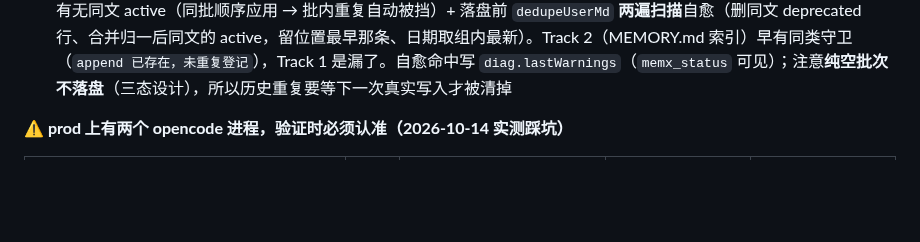
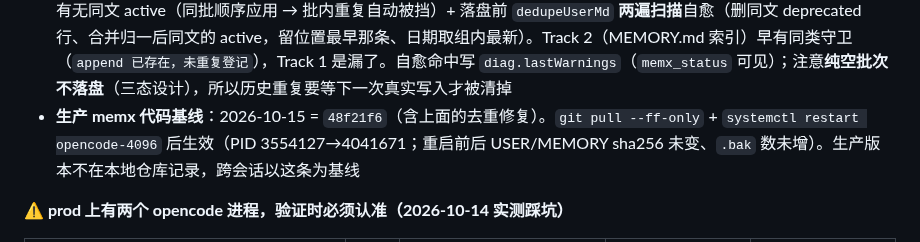
Before and after one commit to guraul/agent-mobile, a Markdown page: docs/knowledge-base/OPERATIONS.md, the part around the change. Rendered like a GitHub page; blank space fills up the shorter version.

Commit message:
docs(kb): 生产 memx 代码基线 48f21f6（去重修复生效 + 重启验证）

```diff
--- a/docs/knowledge-base/OPERATIONS.md
+++ b/docs/knowledge-base/OPERATIONS.md
@@ -359,6 +359,7 @@ pnpm sync:op -- status|pull|push [--machine=<name>]  # 手工同步，与插件
 - alert store **只进不出**：一条历史 warn/critical 会让 `MEMORY.md` 顶部面包屑长期存在（prod 有一条 2026-10-13 的 `REFINEMENT_FAILURE_STREAK`，E4 窗口前的 json-parse EOF，非本轮引入）
 - `SYNC_ERROR` 在 git stderr 为空时只报「未知」（mbp 2026-10-14T08:24Z 有一条），排障时信息不足
 - **USER.md（Track 1）去重已修（memx `48f21f6`，2026-10-15）**：`append` 原本零重复检查 → 实测同批重复落 N 行、跨轮重复变两条、`deprecate(旧)+append(同文本)` 留下"划掉旧行 + 逐字相同新行"并存、历史重复永不清理（10-13 长出 4 条、10-14 又长 2 条；重复条目还会被注入回模型形成正反馈）。现在：`append` 前用 `normalizeAnchor` 查**全 doc** 有无同文 active（同批顺序应用 → 批内重复自动被挡）+ 落盘前 `dedupeUserMd` **两遍扫描**自愈（删同文 deprecated 行、合并归一后同文的 active，留位置最早那条、日期取组内最新）。Track 2（MEMORY.md 索引）早有同类守卫（`append 已存在，未重复登记`），Track 1 是漏了。自愈命中写 `diag.lastWarnings`（`memx_status` 可见）；注意**纯空批次不落盘**（三态设计），所以历史重复要等下一次真实写入才被清掉
+- **生产 memx 代码基线**：2026-10-15 = `48f21f6`（含上面的去重修复）。`git pull --ff-only` + `systemctl restart opencode-4096` 后生效（PID 3554127→4041671；重启前后 USER/MEMORY sha256 未变、`.bak` 数未增）。生产版本不在本地仓库记录，跨会话以这条为基线
 
 **⚠️ prod 上有两个 opencode 进程，验证时必须认准（2026-10-14 实测踩坑）**
 
```
